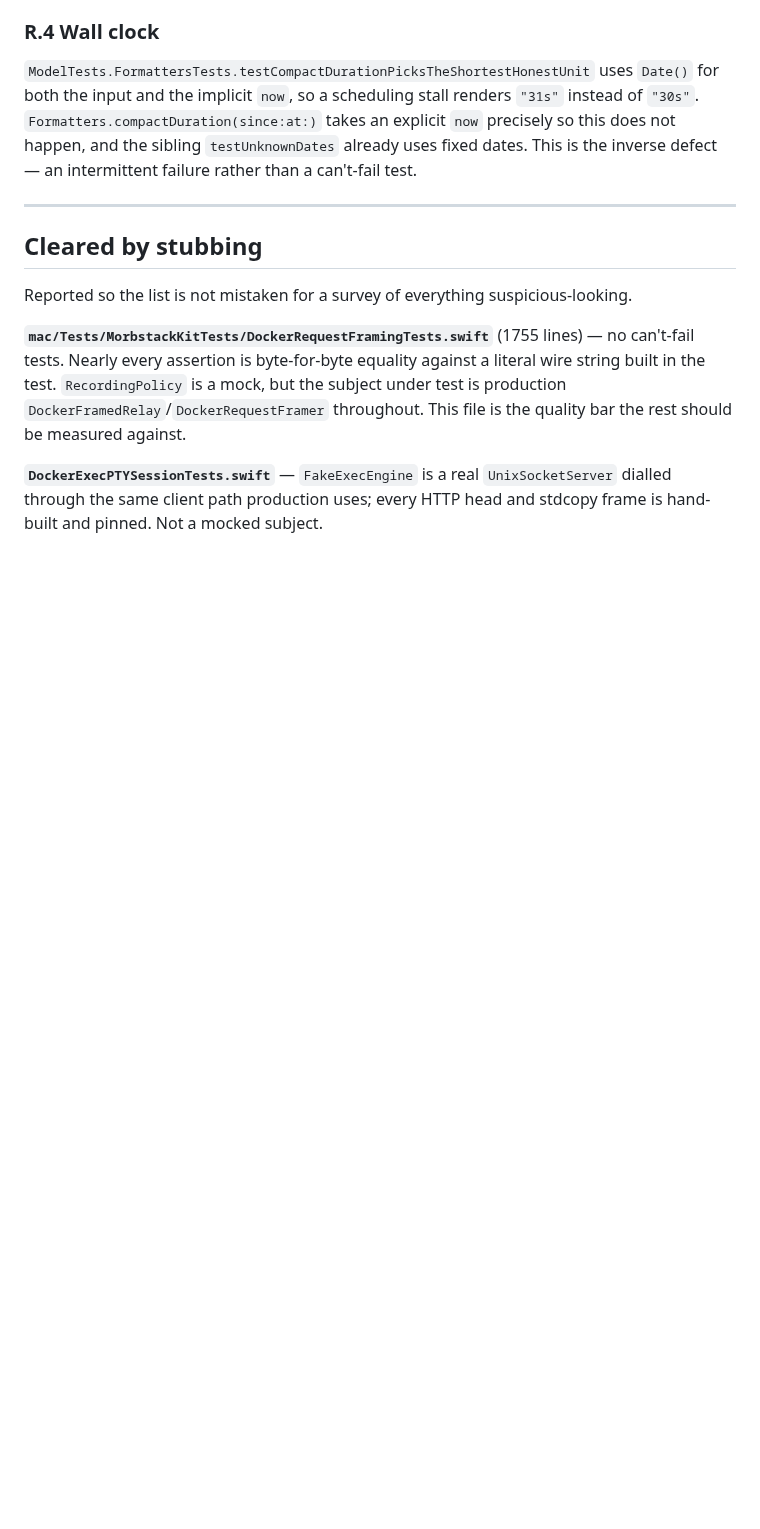
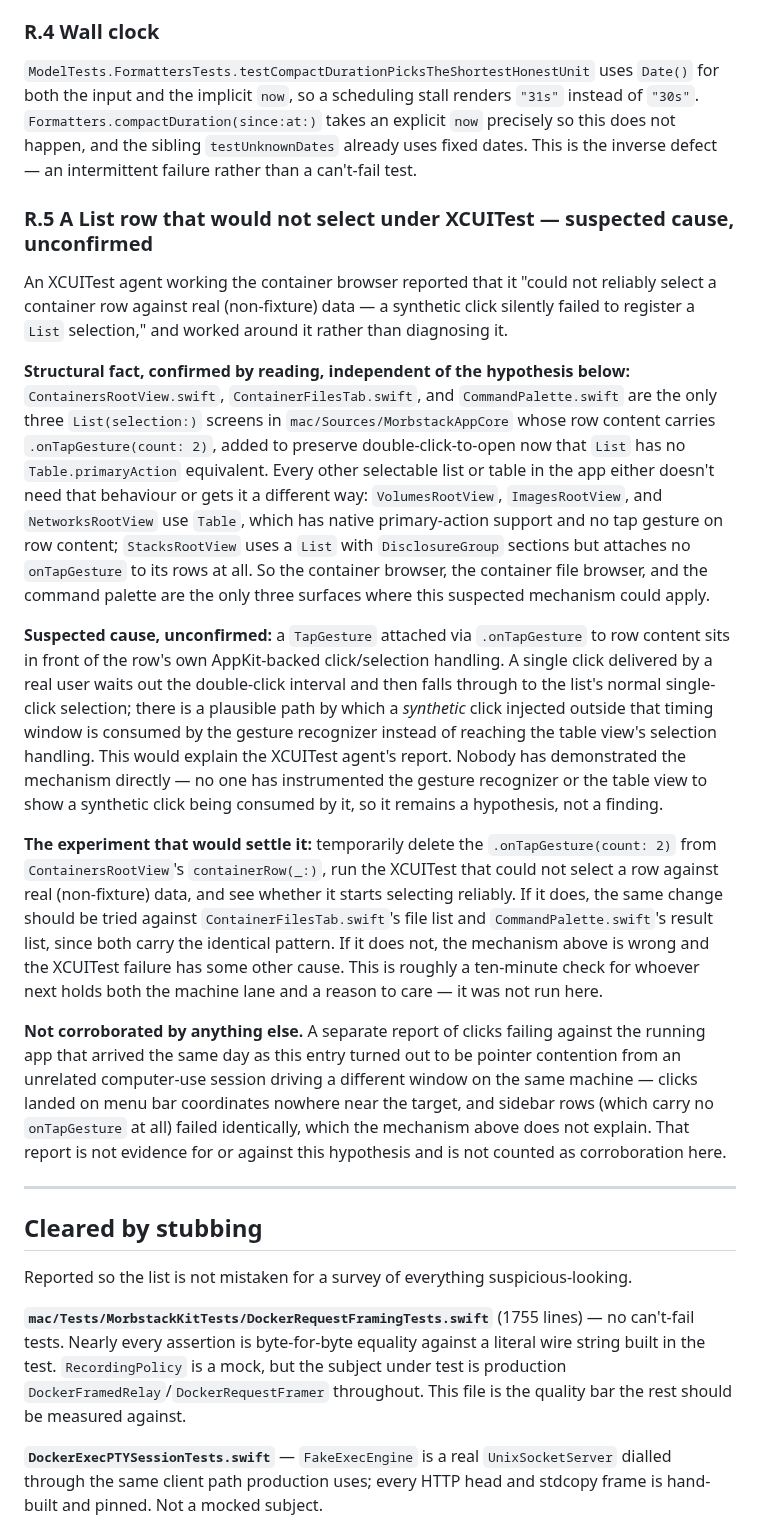
Before and after one commit to alliecatowo/morbstack, a Markdown page: docs/audit/TEST-QUALITY.md, the part around the change. GitHub-like rendering; blank space fills up the shorter version.

Commit message:
Record a suspected-not-confirmed cause for the XCUITest row-selection failure
An XCUITest agent could not reliably select a container row against real
data. ContainersRootView, ContainerFilesTab, and CommandPalette are the only
three List(selection:) screens whose rows carry .onTapGesture(count: 2);
every Table-based route and StacksRootView's List do not. That structural
gap is confirmed by reading; the mechanism by which it would break a
synthetic click is not, and is written up as a hypothesis with the
ten-minute experiment that would settle it.

```diff
--- a/docs/audit/TEST-QUALITY.md
+++ b/docs/audit/TEST-QUALITY.md
@@ -502,6 +502,51 @@ of `"30s"`. `Formatters.compactDuration(since:at:)` takes an explicit `now` prec
 this does not happen, and the sibling `testUnknownDates` already uses fixed dates. This
 is the inverse defect — an intermittent failure rather than a can't-fail test.
 
+### R.5 A List row that would not select under XCUITest — suspected cause, unconfirmed
+
+An XCUITest agent working the container browser reported that it "could not reliably
+select a container row against real (non-fixture) data — a synthetic click silently
+failed to register a `List` selection," and worked around it rather than diagnosing it.
+
+**Structural fact, confirmed by reading, independent of the hypothesis below:**
+`ContainersRootView.swift`, `ContainerFilesTab.swift`, and `CommandPalette.swift` are
+the only three `List(selection:)` screens in `mac/Sources/MorbstackAppCore` whose row
+content carries `.onTapGesture(count: 2)`, added to preserve double-click-to-open now
+that `List` has no `Table.primaryAction` equivalent. Every other selectable list or
+table in the app either doesn't need that behaviour or gets it a different way:
+`VolumesRootView`, `ImagesRootView`, and `NetworksRootView` use `Table`, which has
+native primary-action support and no tap gesture on row content; `StacksRootView` uses
+a `List` with `DisclosureGroup` sections but attaches no `onTapGesture` to its rows at
+all. So the container browser, the container file browser, and the command palette are
+the only three surfaces where this suspected mechanism could apply.
+
+**Suspected cause, unconfirmed:** a `TapGesture` attached via `.onTapGesture` to row
+content sits in front of the row's own AppKit-backed click/selection handling. A
+single click delivered by a real user waits out the double-click interval and then
+falls through to the list's normal single-click selection; there is a plausible path
+by which a *synthetic* click injected outside that timing window is consumed by the
+gesture recognizer instead of reaching the table view's selection handling. This would
+explain the XCUITest agent's report. Nobody has demonstrated the mechanism directly —
+no one has instrumented the gesture recognizer or the table view to show a synthetic
+click being consumed by it, so it remains a hypothesis, not a finding.
+
+**The experiment that would settle it:** temporarily delete the
+`.onTapGesture(count: 2)` from `ContainersRootView`'s `containerRow(_:)`, run the
+XCUITest that could not select a row against real (non-fixture) data, and see whether
+it starts selecting reliably. If it does, the same change should be tried against
+`ContainerFilesTab.swift`'s file list and `CommandPalette.swift`'s result list, since
+both carry the identical pattern. If it does not, the mechanism above is wrong and the
+XCUITest failure has some other cause. This is roughly a ten-minute check for whoever
+next holds both the machine lane and a reason to care — it was not run here.
+
+**Not corroborated by anything else.** A separate report of clicks failing against the
+running app that arrived the same day as this entry turned out to be pointer
+contention from an unrelated computer-use session driving a different window on the
+same machine — clicks landed on menu bar coordinates nowhere near the target, and
+sidebar rows (which carry no `onTapGesture` at all) failed identically, which the
+mechanism above does not explain. That report is not evidence for or against this
+hypothesis and is not counted as corroboration here.
+
 ---
 
 ## Cleared by stubbing
```
